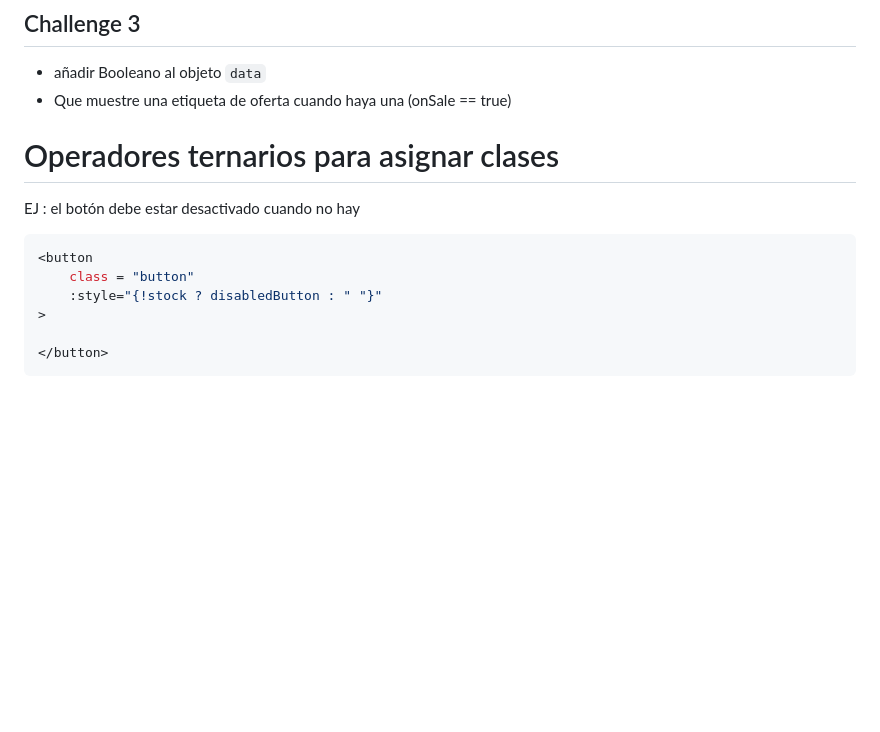
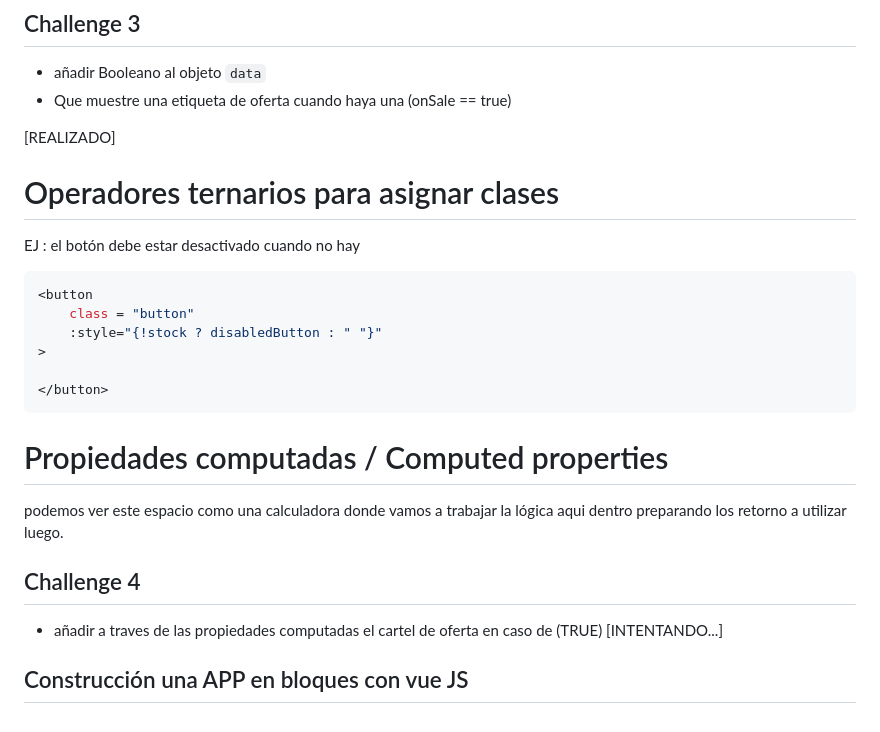
Before and after one commit to sanei1509/vue-JS, a Markdown page: README.md, the part around the change. Drawn GitHub-style; blank space fills up the shorter version.

Commit message:
add more info and reorganize structure

````diff
--- a/README.md
+++ b/README.md
@@ -35,6 +35,8 @@
 - añadir Booleano al objeto `data`
 - Que muestre una etiqueta de oferta cuando haya una (onSale == true)
 
+[REALIZADO]
+
 # Operadores ternarios para asignar clases
 
 EJ : el botón debe estar desactivado cuando no hay
@@ -47,3 +49,14 @@ EJ : el botón debe estar desactivado cuando no hay
 
 </button>
 ```
+
+# Propiedades computadas / Computed properties
+
+podemos ver este espacio como una calculadora donde vamos a trabajar la lógica aqui dentro preparando los retorno a utilizar luego.
+
+## Challenge 4
+
+- añadir a traves de las propiedades computadas el cartel de oferta en caso de (TRUE)
+  [INTENTANDO...]
+
+## Construcción una APP en bloques con vue JS
````
Also changed, not shown: assets/images/blocks-page.png (added), 1 other file.
